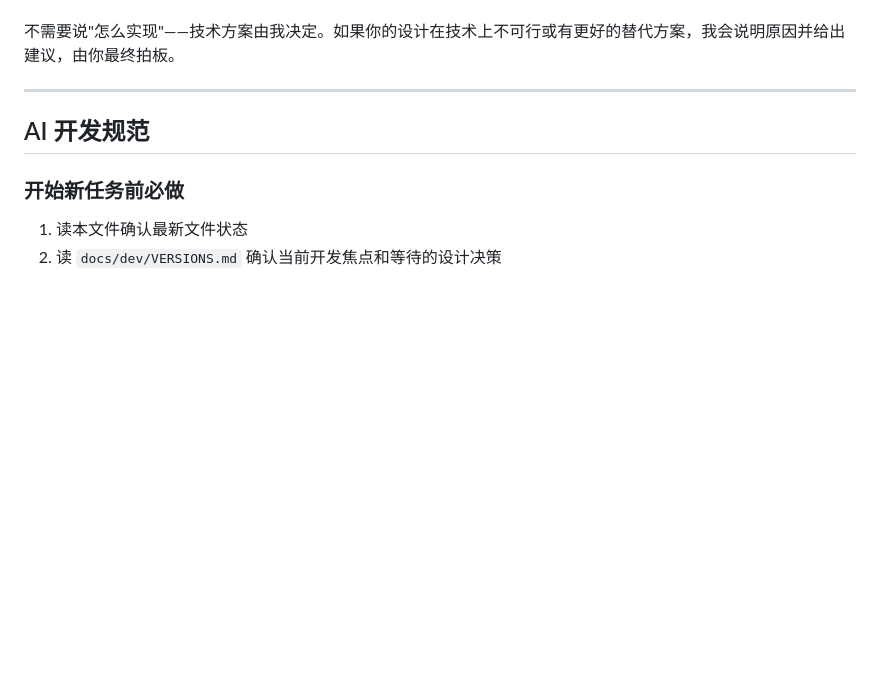
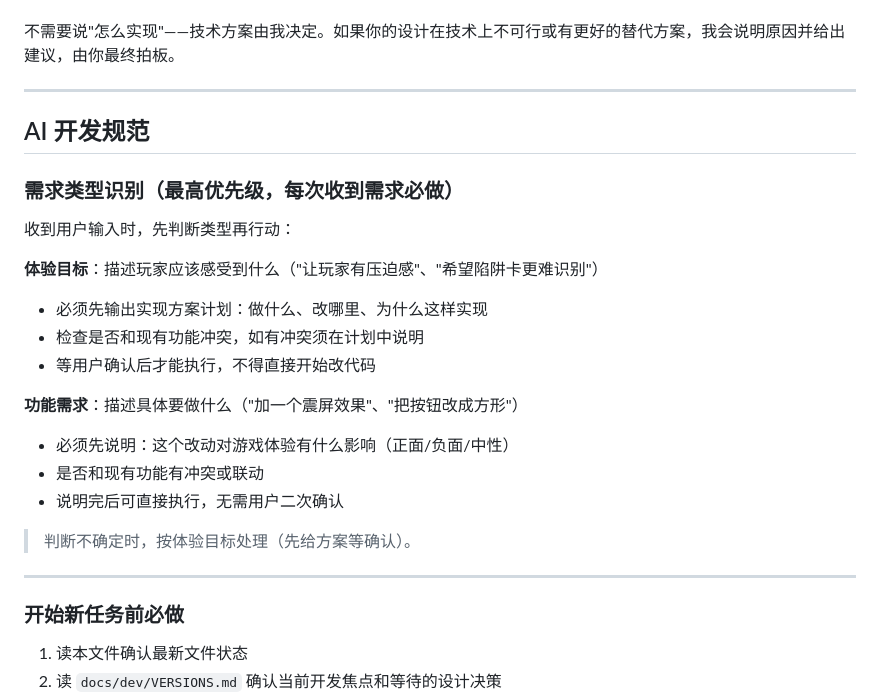
Before and after one commit to sH3sbrOKen/VibeHack-04-1min-game, a Markdown page: README.md, the part around the change. GitHub-like rendering; blank space fills up the shorter version.

Commit message:
docs: 新增需求类型识别准则（体验目标 vs 功能需求）

```diff
--- a/README.md
+++ b/README.md
@@ -169,6 +169,24 @@ reply(r) 玩家点击四角按钮
 
 ## AI 开发规范
 
+### 需求类型识别（最高优先级，每次收到需求必做）
+
+收到用户输入时，先判断类型再行动：
+
+**体验目标**：描述玩家应该感受到什么（"让玩家有压迫感"、"希望陷阱卡更难识别"）
+- 必须先输出实现方案计划：做什么、改哪里、为什么这样实现
+- 检查是否和现有功能冲突，如有冲突须在计划中说明
+- 等用户确认后才能执行，不得直接开始改代码
+
+**功能需求**：描述具体要做什么（"加一个震屏效果"、"把按钮改成方形"）
+- 必须先说明：这个改动对游戏体验有什么影响（正面/负面/中性）
+- 是否和现有功能有冲突或联动
+- 说明完后可直接执行，无需用户二次确认
+
+> 判断不确定时，按体验目标处理（先给方案等确认）。
+
+---
+
 ### 开始新任务前必做
 
 1. 读本文件确认最新文件状态
```
